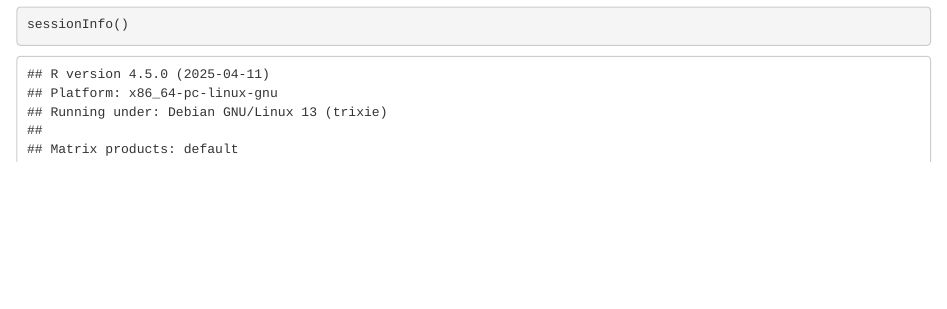
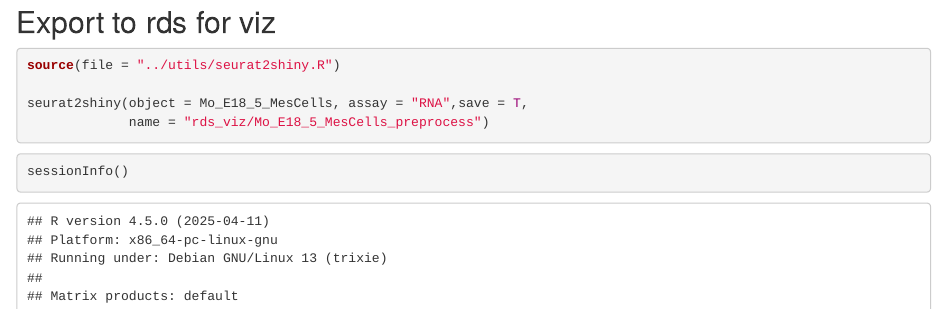
Before and after one commit to irepansalvador/stromal_cells, an R Markdown document (2-QC/Mo_E18_5_MesCells_preprocessing.Rmd): the page in a window 1100 px wide, from 8910 px down before the commit and from 8920 px down after it. Rendered offline with R 4.5, knitr and Pandoc, with nearby package versions; drawn as R Markdown's standard HTML page in place of the format the file asks for; some code elsewhere in the file could not run offline.

Commit message:
export objects to rds for viz

````diff
--- a/2-QC/Mo_E18_5_MesCells_preprocessing.Rmd
+++ b/2-QC/Mo_E18_5_MesCells_preprocessing.Rmd
@@ -460,6 +460,18 @@
              group.by = "RNA_snn_res.0.3")
 ```
 
+## Export to rds for viz
+
+```{r, eval=FALSE}
+source(file = "../utils/seurat2shiny.R")
+
+seurat2shiny(object = Mo_E18_5_MesCells, assay = "RNA",save = T,
+             name = "rds_viz/Mo_E18_5_MesCells_preprocess")
+
+
+```
+
+
 
 ```{r}
 sessionInfo()
````
Also changed, not shown: 2-QC/Mo_PN1_MesCells_preprocessing.Rmd (+11 -0 lines).
